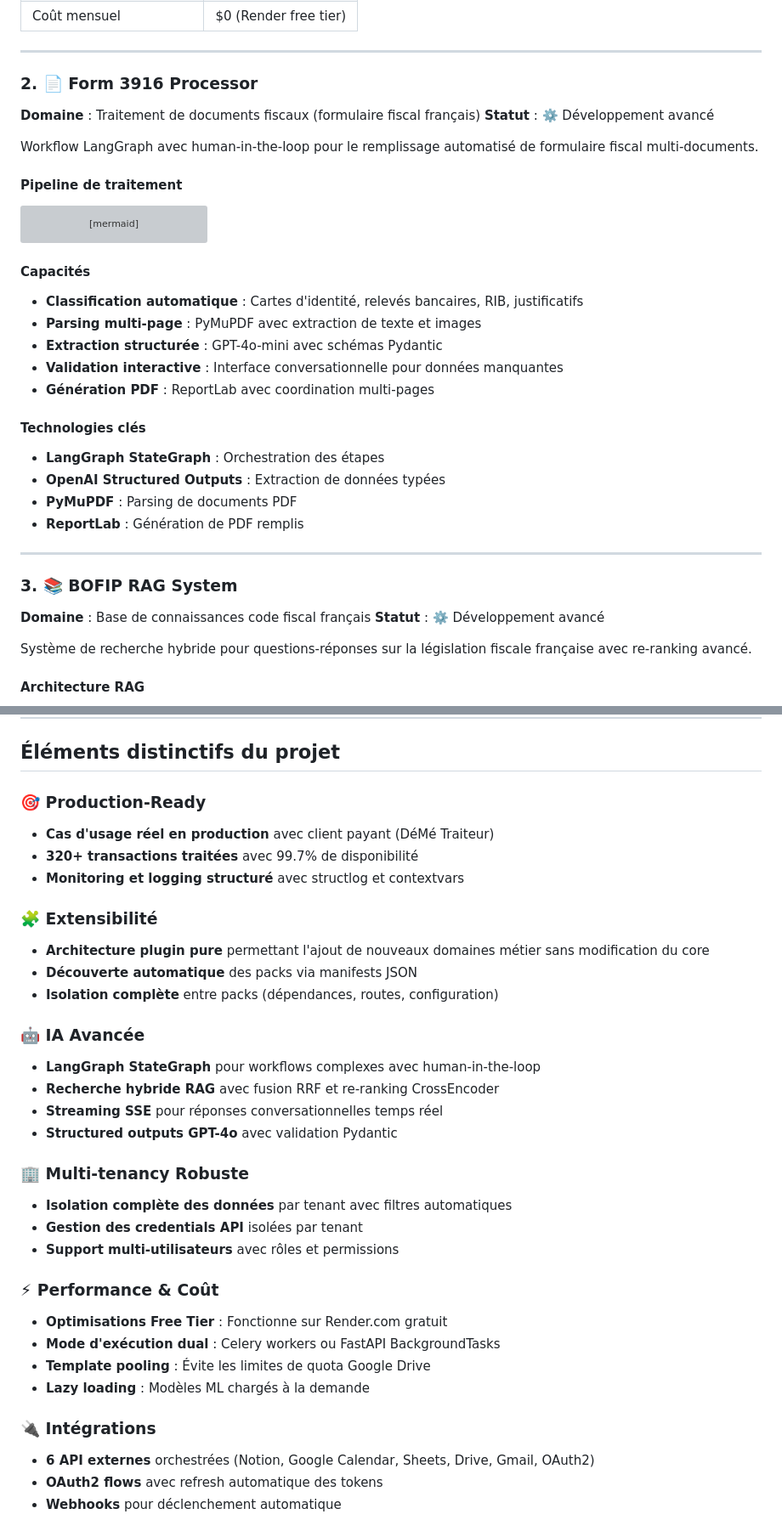
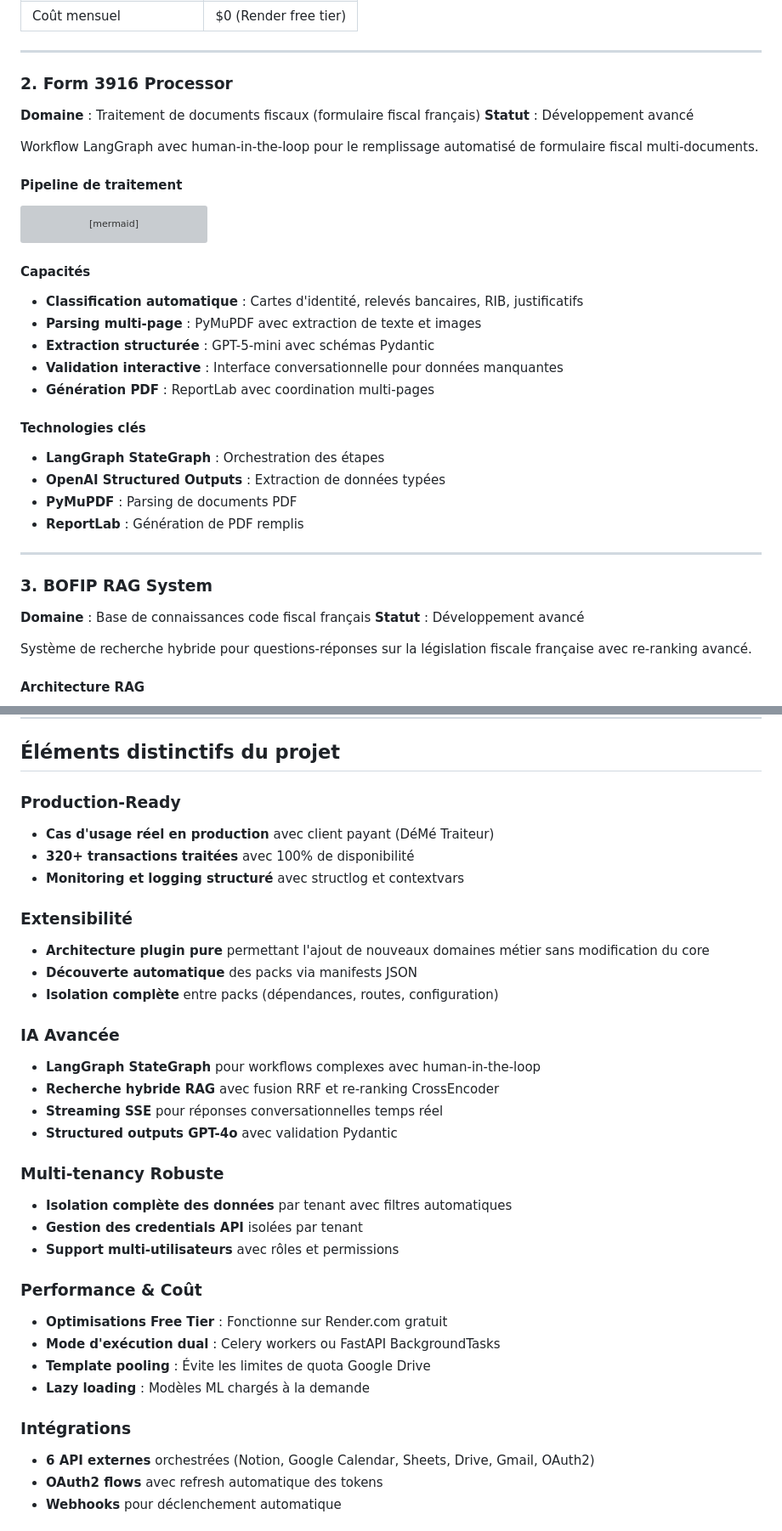
Before and after one commit to Aguern/Talaria, a Markdown page: README.md, 2 parts joined by grey strips. Shown at 85% size. GitHub-like rendering; grey boxes are pictures that could not be loaded.

```diff
--- a/README.md
+++ b/README.md
@@ -250,10 +250,10 @@ sequenceDiagram
 
 ---
 
-### 2. 📄 Form 3916 Processor
+### 2. Form 3916 Processor
 
 **Domaine** : Traitement de documents fiscaux (formulaire fiscal français)
-**Statut** : ⚙️ Développement avancé
+**Statut** : Développement avancé
 
 Workflow LangGraph avec human-in-the-loop pour le remplissage automatisé de formulaire fiscal multi-documents.
 
@@ -279,7 +279,7 @@ graph LR
 #### Capacités
 - **Classification automatique** : Cartes d'identité, relevés bancaires, RIB, justificatifs
 - **Parsing multi-page** : PyMuPDF avec extraction de texte et images
-- **Extraction structurée** : GPT-4o-mini avec schémas Pydantic
+- **Extraction structurée** : GPT-5-mini avec schémas Pydantic
 - **Validation interactive** : Interface conversationnelle pour données manquantes
 - **Génération PDF** : ReportLab avec coordination multi-pages
 
@@ -291,10 +291,10 @@ graph LR
 
 ---
 
-### 3. 📚 BOFIP RAG System
+### 3. BOFIP RAG System
 
 **Domaine** : Base de connaissances code fiscal français
-**Statut** : ⚙️ Développement avancé
+**Statut** : Développement avancé
 
 Système de recherche hybride pour questions-réponses sur la législation fiscale française avec re-ranking avancé.
 
@@ -888,34 +888,34 @@ Le système détecte la présence de `CELERY_BROKER_URL` et bascule entre :
 
 ## Éléments distinctifs du projet
 
-### 🎯 Production-Ready
+### Production-Ready
 - **Cas d'usage réel en production** avec client payant (DéMé Traiteur)
-- **320+ transactions traitées** avec 99.7% de disponibilité
+- **320+ transactions traitées** avec 100% de disponibilité
 - **Monitoring et logging structuré** avec structlog et contextvars
 
-### 🧩 Extensibilité
+### Extensibilité
 - **Architecture plugin pure** permettant l'ajout de nouveaux domaines métier sans modification du core
 - **Découverte automatique** des packs via manifests JSON
 - **Isolation complète** entre packs (dépendances, routes, configuration)
 
-### 🤖 IA Avancée
+### IA Avancée
 - **LangGraph StateGraph** pour workflows complexes avec human-in-the-loop
 - **Recherche hybride RAG** avec fusion RRF et re-ranking CrossEncoder
 - **Streaming SSE** pour réponses conversationnelles temps réel
 - **Structured outputs GPT-4o** avec validation Pydantic
 
-### 🏢 Multi-tenancy Robuste
+### Multi-tenancy Robuste
 - **Isolation complète des données** par tenant avec filtres automatiques
 - **Gestion des credentials API** isolées par tenant
 - **Support multi-utilisateurs** avec rôles et permissions
 
-### ⚡ Performance & Coût
+### Performance & Coût
 - **Optimisations Free Tier** : Fonctionne sur Render.com gratuit
 - **Mode d'exécution dual** : Celery workers ou FastAPI BackgroundTasks
 - **Template pooling** : Évite les limites de quota Google Drive
 - **Lazy loading** : Modèles ML chargés à la demande
 
-### 🔌 Intégrations
+### Intégrations
 - **6 API externes** orchestrées (Notion, Google Calendar, Sheets, Drive, Gmail, OAuth2)
 - **OAuth2 flows** avec refresh automatique des tokens
 - **Webhooks** pour déclenchement automatique
```
Also changed, not shown: other parts of README.md (+16 -28 lines).
